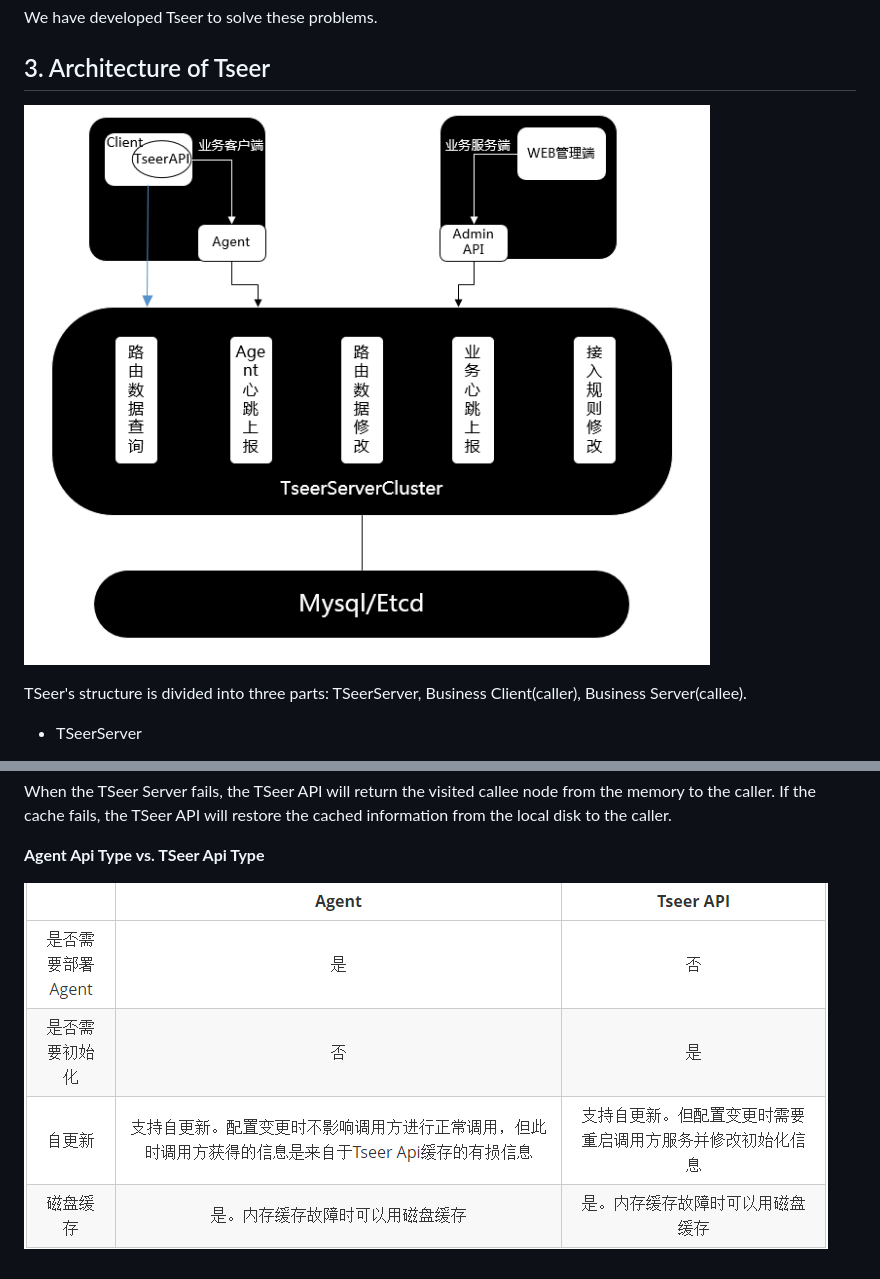
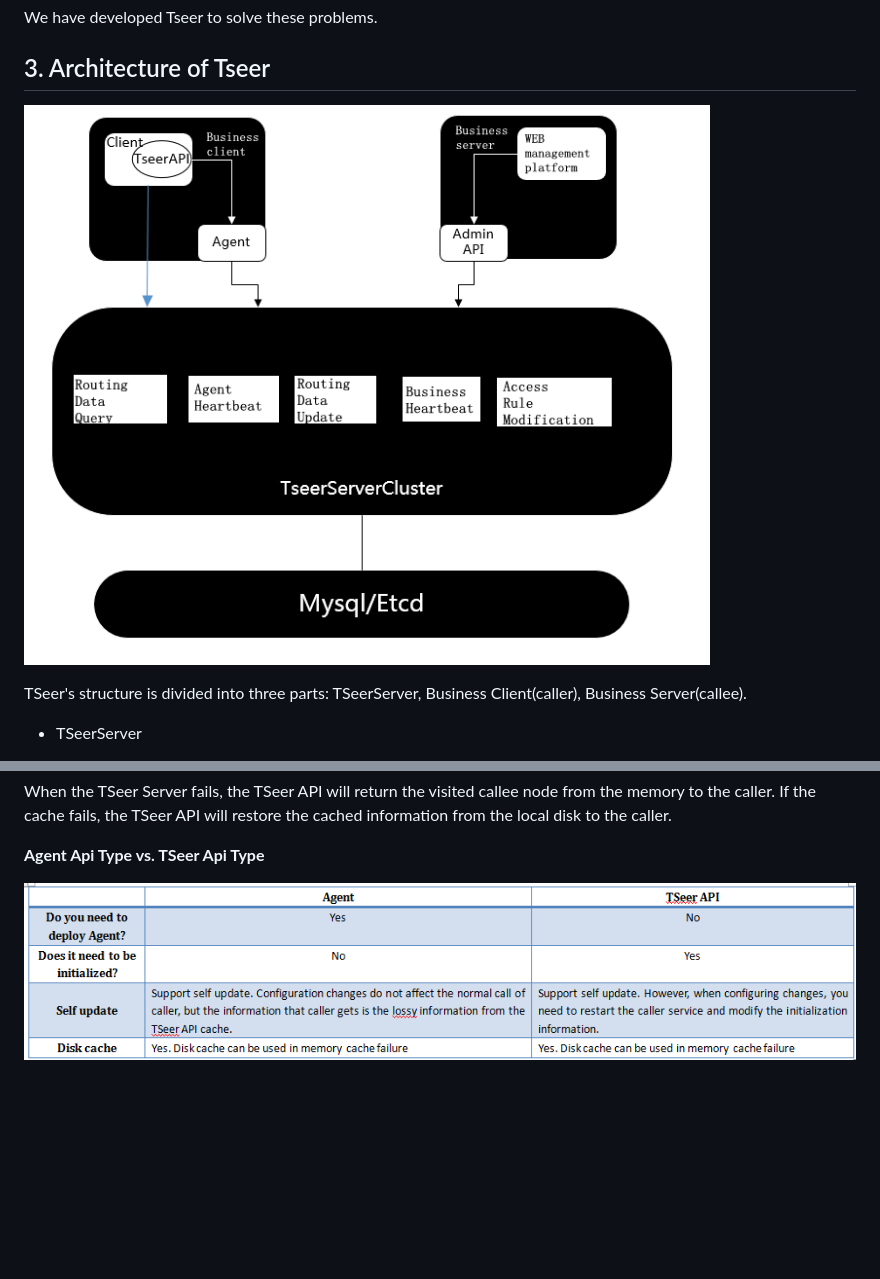
Before and after one commit to Tencent/TSeer, a Markdown page: Introduction.en.md, 2 parts joined by grey strips. GitHub-like rendering; pictures changed too: docs/images/pptseer.en.png (added), docs/images/seer_feature.en.png (added); blank space fills up the shorter version.

Commit message:
update english version pic

```diff
--- a/Introduction.en.md
+++ b/Introduction.en.md
@@ -28,7 +28,7 @@ We have developed Tseer to solve these problems.
 
 ## 3. <a id="ch-3"></a>Architecture of Tseer
 
-![tseer](docs/images/pptseer.png)
+![tseer](docs/images/pptseer.en.png)
 
 TSeer's structure is divided into three parts: TSeerServer, Business Client(caller), Business Server(callee).
 
@@ -139,4 +139,4 @@ When the TSeer Server fails, the TSeer API will return the visited callee node f
 
 **Agent Api Type vs. TSeer Api Type**
 
-![tseer](docs/images/seer_feature.png)
+![tseer](docs/images/seer_feature.en.png)
```
